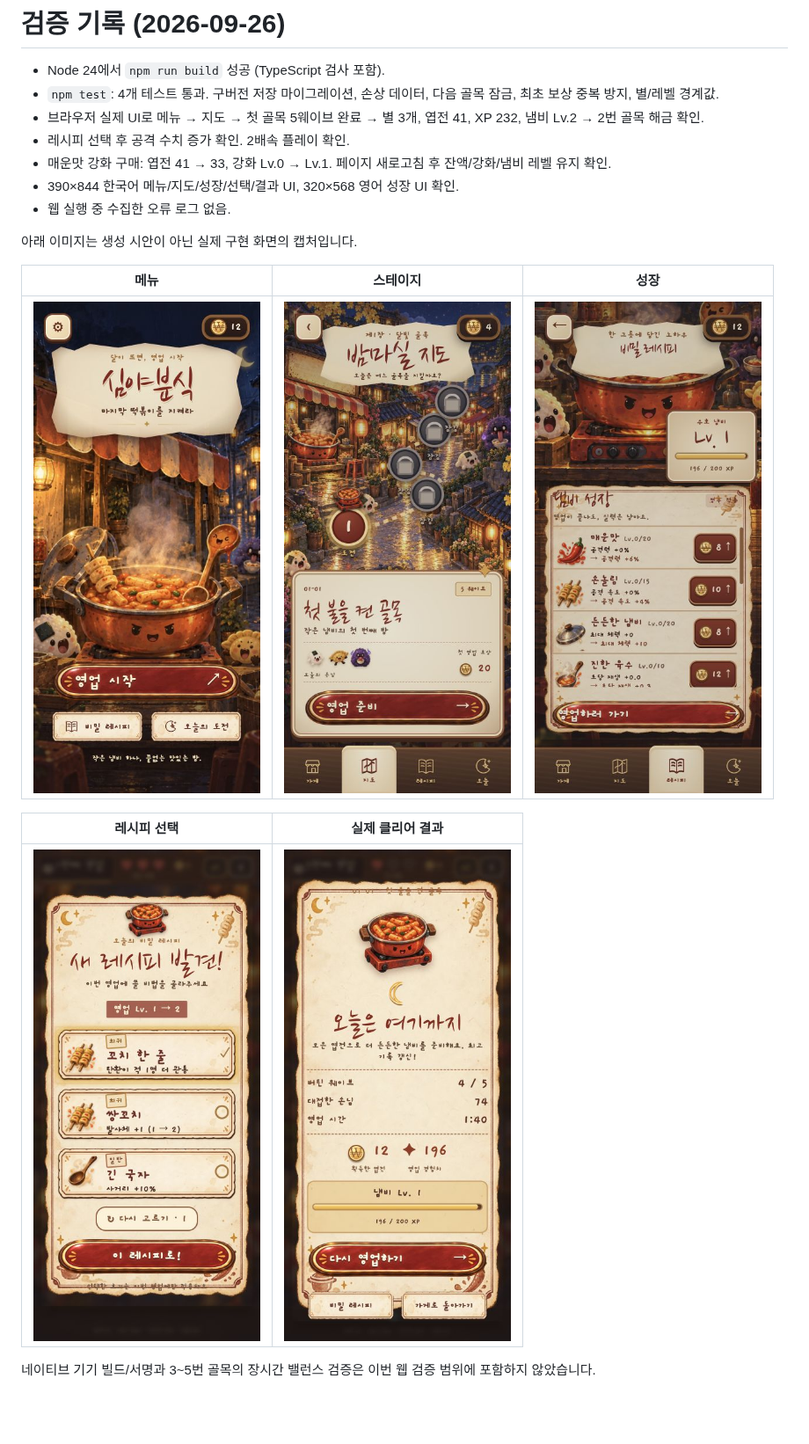
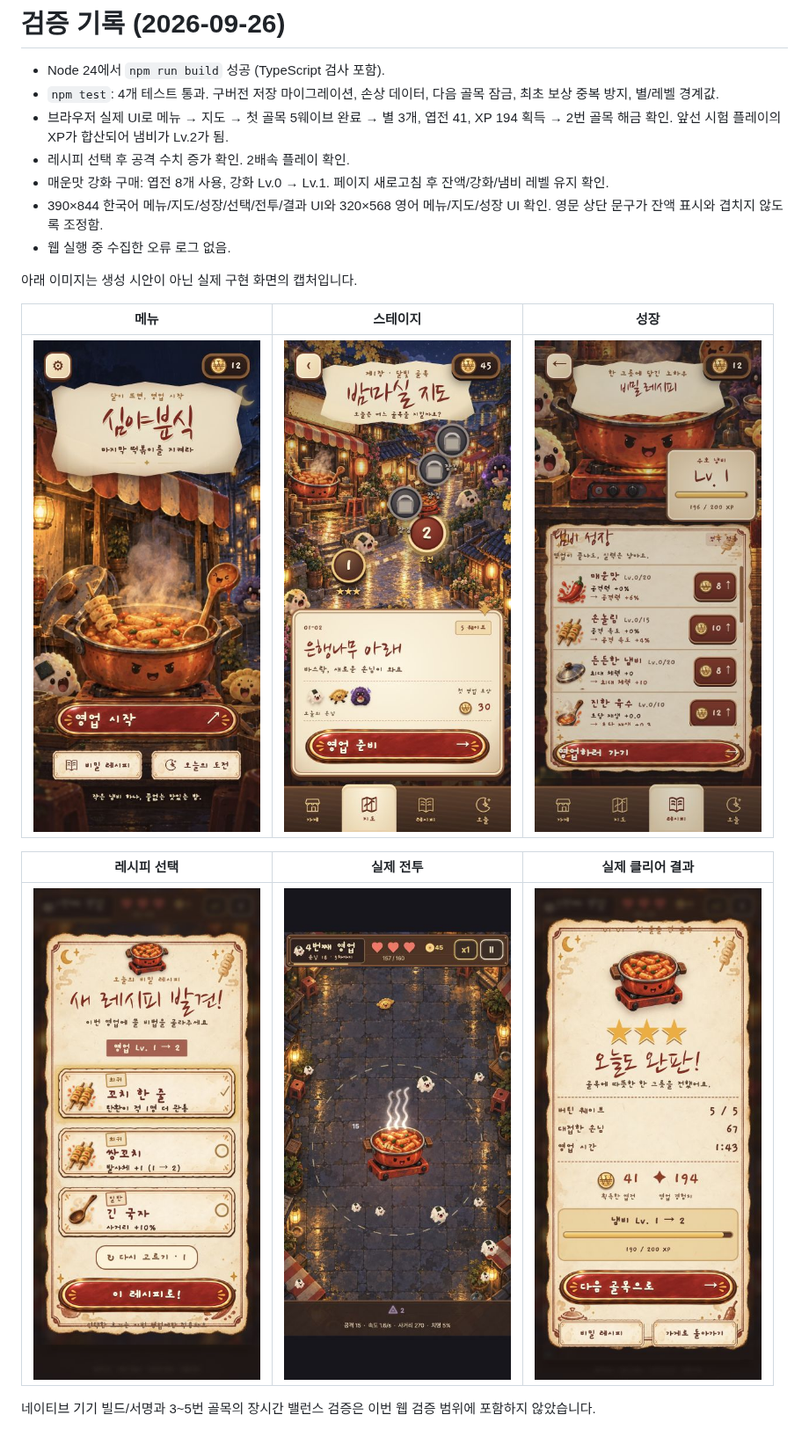
Before and after one commit to gc00online/neon-bastion, a Markdown page: docs/validation.md, the part around the change. Shown at 88% size. Rendered like a GitHub page; pictures changed too: docs/screenshots/combat.png, docs/screenshots/results.png, docs/screenshots/stages.png; blank space fills up the shorter version.

Commit message:
Polish compact layouts and capture gameplay validation

```diff
--- a/docs/validation.md
+++ b/docs/validation.md
@@ -2,10 +2,10 @@
 
 - Node 24에서 `npm run build` 성공 (TypeScript 검사 포함).
 - `npm test`: 4개 테스트 통과. 구버전 저장 마이그레이션, 손상 데이터, 다음 골목 잠금, 최초 보상 중복 방지, 별/레벨 경계값.
-- 브라우저 실제 UI로 메뉴 → 지도 → 첫 골목 5웨이브 완료 → 별 3개, 엽전 41, XP 232, 냄비 Lv.2 → 2번 골목 해금 확인.
+- 브라우저 실제 UI로 메뉴 → 지도 → 첫 골목 5웨이브 완료 → 별 3개, 엽전 41, XP 194 획득 → 2번 골목 해금 확인. 앞선 시험 플레이의 XP가 합산되어 냄비가 Lv.2가 됨.
 - 레시피 선택 후 공격 수치 증가 확인. 2배속 플레이 확인.
-- 매운맛 강화 구매: 엽전 41 → 33, 강화 Lv.0 → Lv.1. 페이지 새로고침 후 잔액/강화/냄비 레벨 유지 확인.
-- 390×844 한국어 메뉴/지도/성장/선택/결과 UI, 320×568 영어 성장 UI 확인.
+- 매운맛 강화 구매: 엽전 8개 사용, 강화 Lv.0 → Lv.1. 페이지 새로고침 후 잔액/강화/냄비 레벨 유지 확인.
+- 390×844 한국어 메뉴/지도/성장/선택/전투/결과 UI와 320×568 영어 메뉴/지도/성장 UI 확인. 영문 상단 문구가 잔액 표시와 겹치지 않도록 조정함.
 - 웹 실행 중 수집한 오류 로그 없음.
 
 아래 이미지는 생성 시안이 아닌 실제 구현 화면의 캡처입니다.
@@ -14,8 +14,8 @@
 | --- | --- | --- |
 | ![메뉴](screenshots/menu.png) | ![스테이지](screenshots/stages.png) | ![성장](screenshots/growth.png) |
 
-| 레시피 선택 | 실제 클리어 결과 |
-| --- | --- |
-| ![선택](screenshots/recipe-choice.png) | ![결과](screenshots/results.png) |
+| 레시피 선택 | 실제 전투 | 실제 클리어 결과 |
+| --- | --- | --- |
+| ![선택](screenshots/recipe-choice.png) | ![전투](screenshots/combat.png) | ![결과](screenshots/results.png) |
 
 네이티브 기기 빌드/서명과 3~5번 골목의 장시간 밸런스 검증은 이번 웹 검증 범위에 포함하지 않았습니다.
```
Also changed, not shown: 4 other files.
